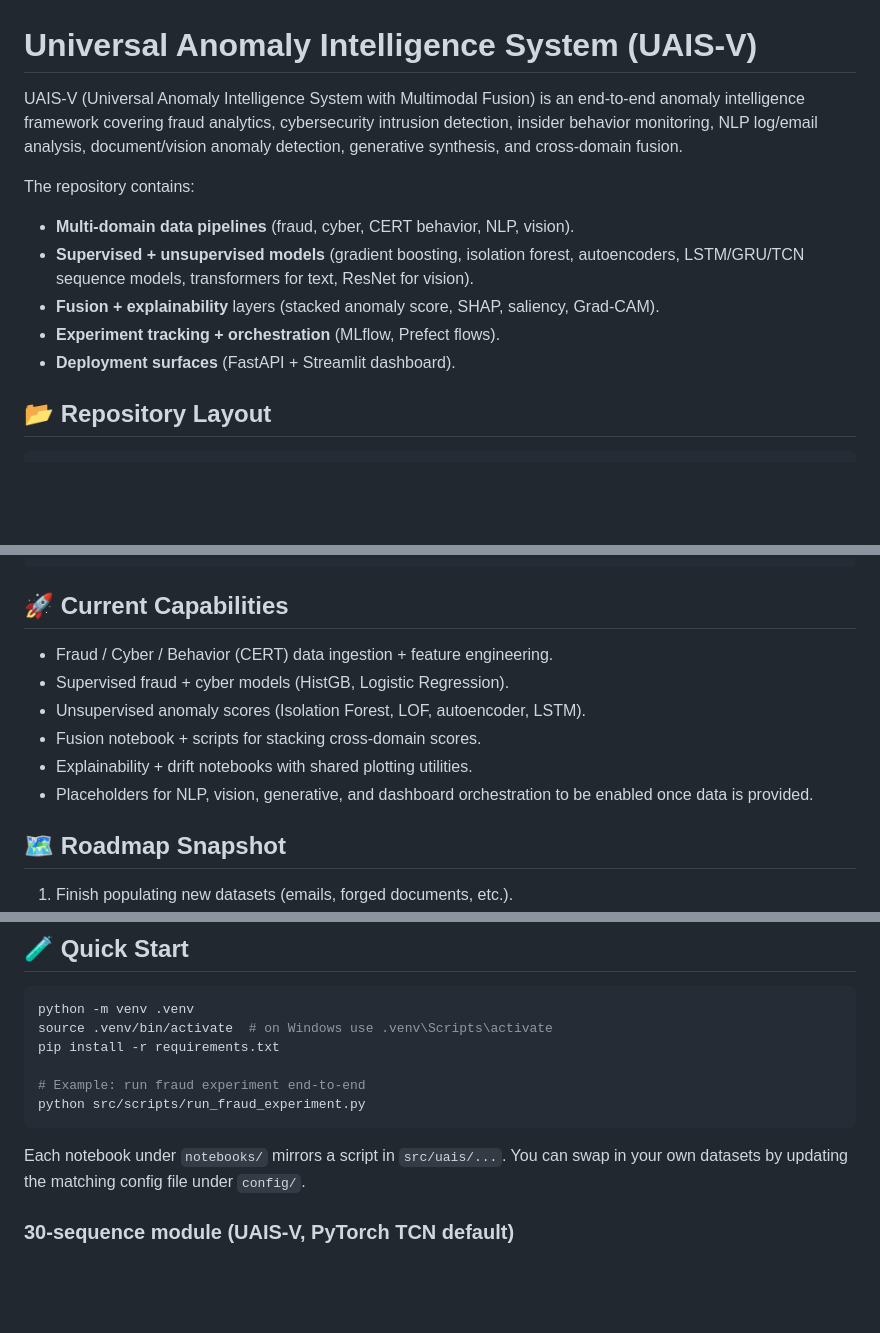
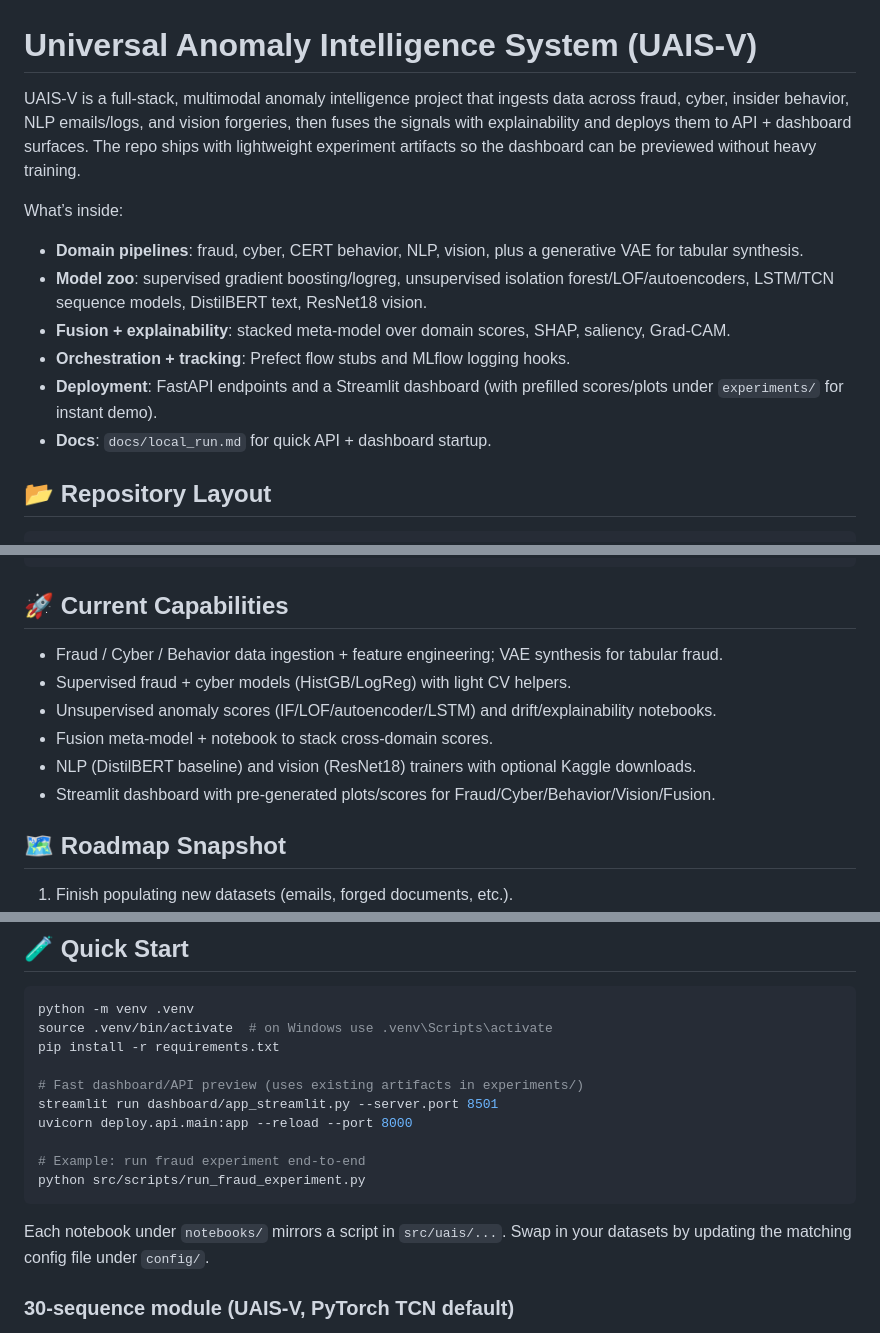
Before and after one commit to Pratikn03/Recommnder_System, a Markdown page: README.md, 3 parts joined by grey strips. Drawn GitHub-style; blank space fills up the shorter version.

Commit message:
Refresh README with project summary

````diff
--- a/README.md
+++ b/README.md
@@ -1,19 +1,14 @@
 # Universal Anomaly Intelligence System (UAIS‑V)
 
-UAIS‑V (Universal Anomaly Intelligence System with Multimodal Fusion) is an
-end‑to‑end anomaly intelligence framework covering fraud analytics,
-cybersecurity intrusion detection, insider behavior monitoring, NLP log/email
-analysis, document/vision anomaly detection, generative synthesis, and
-cross‑domain fusion.
+UAIS‑V is a full-stack, multimodal anomaly intelligence project that ingests data across fraud, cyber, insider behavior, NLP emails/logs, and vision forgeries, then fuses the signals with explainability and deploys them to API + dashboard surfaces. The repo ships with lightweight experiment artifacts so the dashboard can be previewed without heavy training.
 
-The repository contains:
-
-- **Multi-domain data pipelines** (fraud, cyber, CERT behavior, NLP, vision).
-- **Supervised + unsupervised models** (gradient boosting, isolation forest,
-  autoencoders, LSTM/GRU/TCN sequence models, transformers for text, ResNet for vision).
-- **Fusion + explainability** layers (stacked anomaly score, SHAP, saliency, Grad-CAM).
-- **Experiment tracking + orchestration** (MLflow, Prefect flows).
-- **Deployment surfaces** (FastAPI + Streamlit dashboard).
+What’s inside:
+- **Domain pipelines**: fraud, cyber, CERT behavior, NLP, vision, plus a generative VAE for tabular synthesis.
+- **Model zoo**: supervised gradient boosting/logreg, unsupervised isolation forest/LOF/autoencoders, LSTM/TCN sequence models, DistilBERT text, ResNet18 vision.
+- **Fusion + explainability**: stacked meta-model over domain scores, SHAP, saliency, Grad-CAM.
+- **Orchestration + tracking**: Prefect flow stubs and MLflow logging hooks.
+- **Deployment**: FastAPI endpoints and a Streamlit dashboard (with prefilled scores/plots under `experiments/` for instant demo).
+- **Docs**: `docs/local_run.md` for quick API + dashboard startup.
 
 ## 📂 Repository Layout
 
@@ -43,13 +38,12 @@ The repository contains:
 
 ## 🚀 Current Capabilities
 
-- Fraud / Cyber / Behavior (CERT) data ingestion + feature engineering.
-- Supervised fraud + cyber models (HistGB, Logistic Regression).
-- Unsupervised anomaly scores (Isolation Forest, LOF, autoencoder, LSTM).
-- Fusion notebook + scripts for stacking cross-domain scores.
-- Explainability + drift notebooks with shared plotting utilities.
-- Placeholders for NLP, vision, generative, and dashboard orchestration to be
-enabled once data is provided.
+- Fraud / Cyber / Behavior data ingestion + feature engineering; VAE synthesis for tabular fraud.
+- Supervised fraud + cyber models (HistGB/LogReg) with light CV helpers.
+- Unsupervised anomaly scores (IF/LOF/autoencoder/LSTM) and drift/explainability notebooks.
+- Fusion meta-model + notebook to stack cross-domain scores.
+- NLP (DistilBERT baseline) and vision (ResNet18) trainers with optional Kaggle downloads.
+- Streamlit dashboard with pre-generated plots/scores for Fraud/Cyber/Behavior/Vision/Fusion.
 
 ## 🗺️ Roadmap Snapshot
 
@@ -66,13 +60,16 @@ python -m venv .venv
 source .venv/bin/activate  # on Windows use .venv\Scripts\activate
 pip install -r requirements.txt
 
+# Fast dashboard/API preview (uses existing artifacts in experiments/)
+streamlit run dashboard/app_streamlit.py --server.port 8501
+uvicorn deploy.api.main:app --reload --port 8000
+
 # Example: run fraud experiment end‑to‑end
 python src/scripts/run_fraud_experiment.py
 ```
 
-Each notebook under `notebooks/` mirrors a script in `src/uais/...`. You can
-swap in your own datasets by updating the matching config file under
-`config/`.
+Each notebook under `notebooks/` mirrors a script in `src/uais/...`. Swap in
+your datasets by updating the matching config file under `config/`.
 
 ### 30-sequence module (UAIS-V, PyTorch TCN default)
 
````
